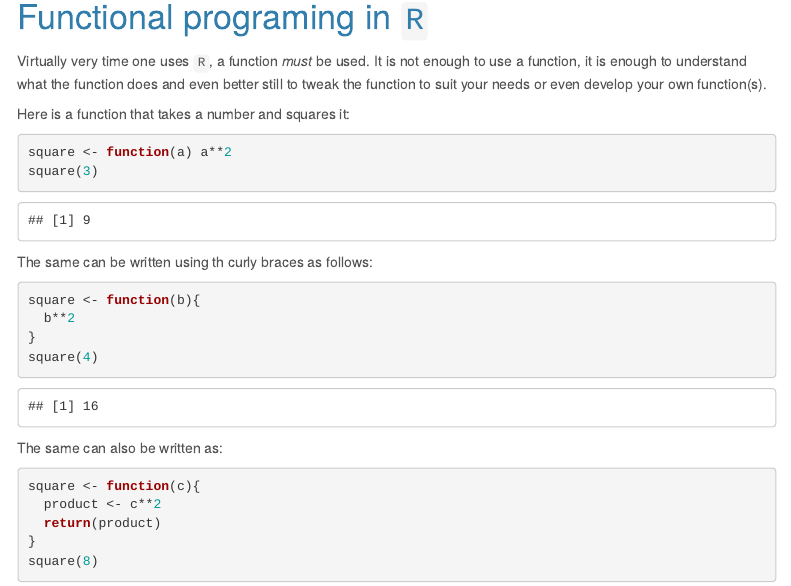
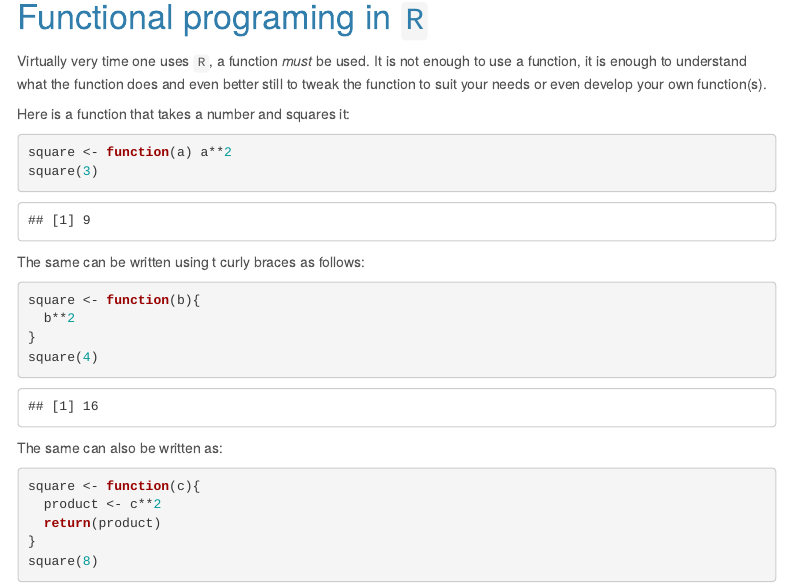
Before and after one commit to Wycology/functions_r, an R Markdown document (functions_r.Rmd): the page in a window 1100 px wide, from 250 px down. Rendered offline with R 4.5, knitr and Pandoc, with nearby package versions; menus at the side of the page are left out.

Commit message:
This is working with R

````diff
--- a/functions_r.Rmd
+++ b/functions_r.Rmd
@@ -27,7 +27,7 @@ square <- function(a) a**2
 square(3)
 ```
 
-The same can be written using th curly braces as follows:
+The same can be written using t curly braces as follows:
 
 ```{r}
 square <- function(b){
````
